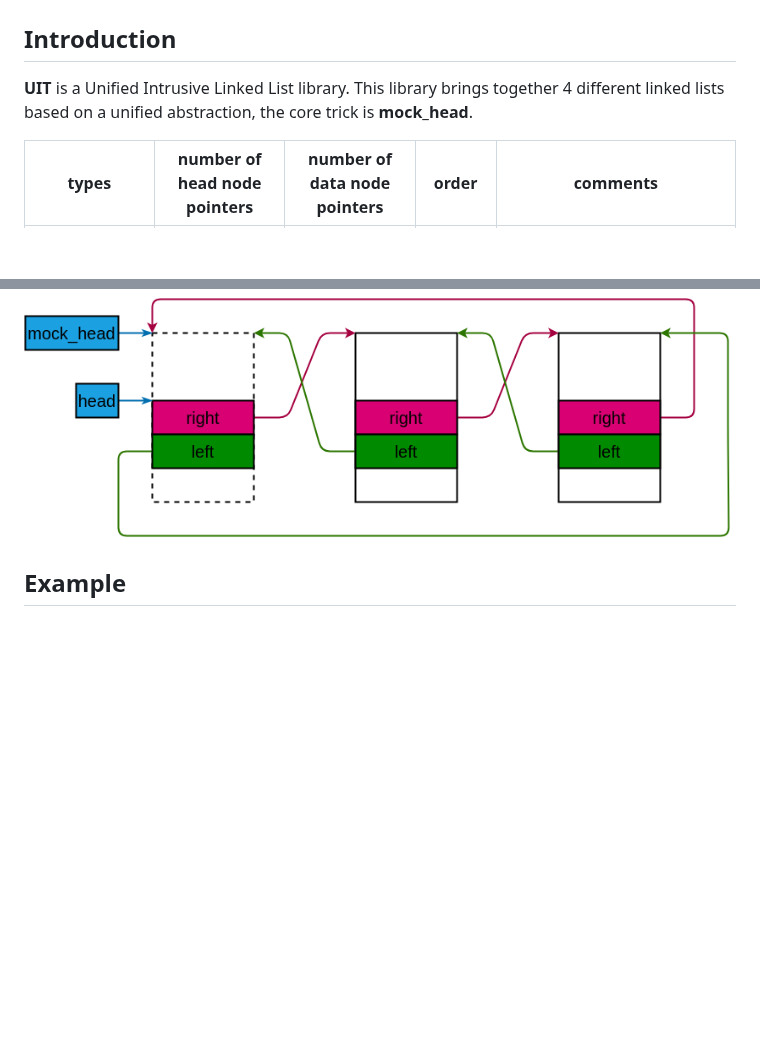
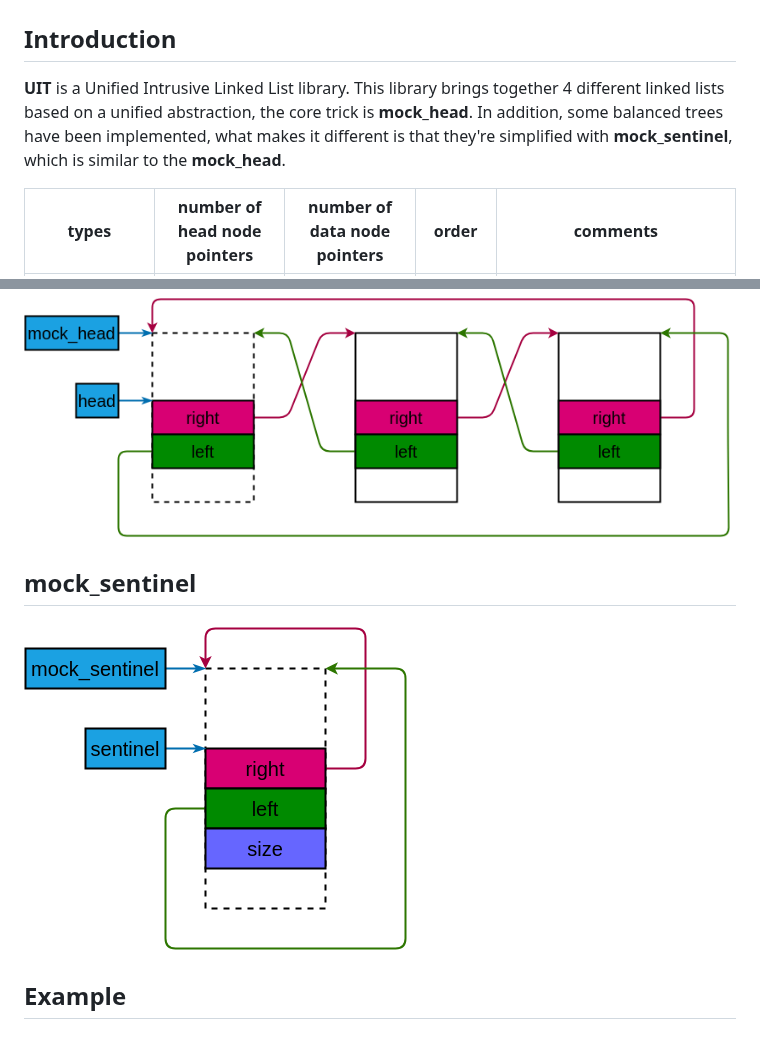
Before and after one commit to TypeCombinator/uit, a Markdown page: README.md, 2 parts joined by grey strips. Rendered like a GitHub page; pictures changed too: docs/images/mock_sentinel.png (added); blank space fills up the shorter version.

Commit message:
Add document about the balanced trees

```diff
--- a/README.md
+++ b/README.md
@@ -2,7 +2,7 @@
 
 ## Introduction
 
-**UIT** is a Unified Intrusive Linked List library. This library brings together 4 different linked lists based on a unified abstraction, the core trick is **mock_head**.
+**UIT** is a Unified Intrusive Linked List library. This library brings together 4 different linked lists based on a unified abstraction, the core trick is **mock_head**. In addition, some balanced trees have been implemented, what makes it different is that they're simplified with **mock_sentinel**, which is similar to the **mock_head**.
 
 | types          | number of head  node pointers | number of data node pointers | order        | comments                                                     |
 | -------------- | ----------------------------- | ---------------------------- | ------------ | ------------------------------------------------------------ |
@@ -126,6 +126,10 @@ For an empty sdlist: `head.right = nullptr;`.
 
 ![dlist](docs/images/dlist.png)
 
+## mock_sentinel
+
+![mock_sentinel](docs/images/mock_sentinel.png)
+
 ## Example
 
 ### For the main branch
```
